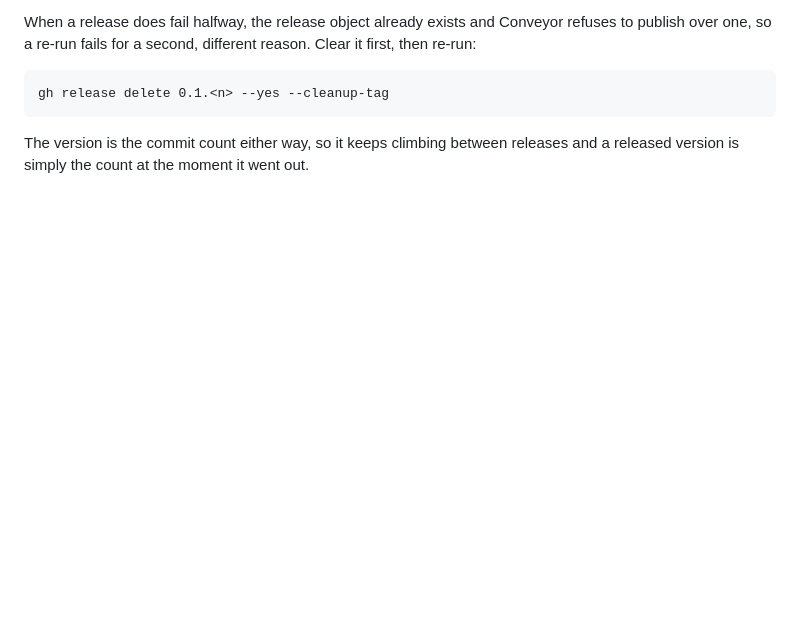
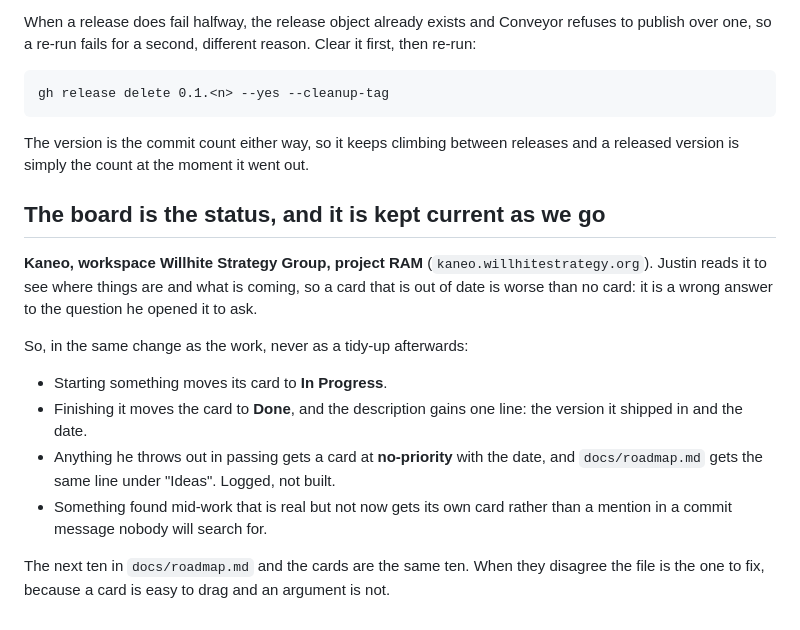
Before and after one commit to thejdubb02/rampart, a Markdown page: CLAUDE.md, the part around the change. GitHub-like rendering; blank space fills up the shorter version.

Commit message:
keep the board current as part of the work, not after it
Justin reads the Kaneo board to see where things are and what is coming, so
a stale card is worse than no card: it is a wrong answer to the question he
opened it to ask. Moving it is part of the change, not a tidy-up afterwards.

Co-Authored-By: Claude Opus 5 <noreply@anthropic.com>

```diff
--- a/CLAUDE.md
+++ b/CLAUDE.md
@@ -62,3 +62,22 @@ Clear it first, then re-run:
 
 The version is the commit count either way, so it keeps climbing between
 releases and a released version is simply the count at the moment it went out.
+
+## The board is the status, and it is kept current as we go
+
+**Kaneo, workspace Willhite Strategy Group, project RAM** (`kaneo.willhitestrategy.org`).
+Justin reads it to see where things are and what is coming, so a card that is out of date
+is worse than no card: it is a wrong answer to the question he opened it to ask.
+
+So, in the same change as the work, never as a tidy-up afterwards:
+
+- Starting something moves its card to **In Progress**.
+- Finishing it moves the card to **Done**, and the description gains one line: the
+  version it shipped in and the date.
+- Anything he throws out in passing gets a card at **no-priority** with the date, and
+  `docs/roadmap.md` gets the same line under "Ideas". Logged, not built.
+- Something found mid-work that is real but not now gets its own card rather than a
+  mention in a commit message nobody will search for.
+
+The next ten in `docs/roadmap.md` and the cards are the same ten. When they disagree the
+file is the one to fix, because a card is easy to drag and an argument is not.
```
